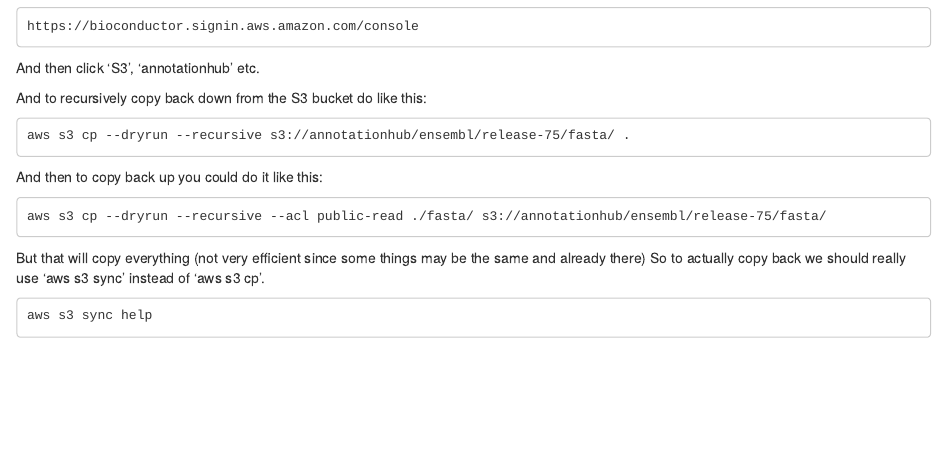
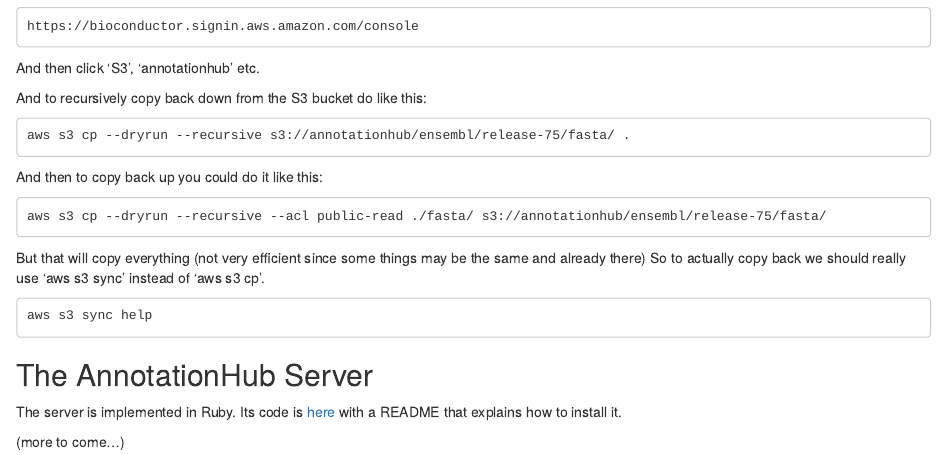
Before and after one commit to yubocheng/AnnotationHubData, an R Markdown document (vignettes/AnnotationHubData.Rmd): the page in a window 1100 px wide, from 4610 px down. Rendered offline with R 4.5, knitr and Pandoc, with nearby package versions; some code elsewhere in the file could not run offline; common packages that the code uses without loading them are loaded.

Commit message:
add a pointer to the AnnotationHubServer code/readme
git-svn-id: file:///home/git/hedgehog.fhcrc.org/bioconductor/trunk/madman/Rpacks/AnnotationHubData@106925 bc3139a8-67e5-0310-9ffc-ced21a209358

````diff
--- a/vignettes/AnnotationHubData.Rmd
+++ b/vignettes/AnnotationHubData.Rmd
@@ -343,3 +343,11 @@
 ```{}
 aws s3 sync help
 ```
+
+## The AnnotationHub Server
+
+The server is implemented in Ruby. Its code is
+[here](https://github.com/Bioconductor/AnnotationHubServer3.0)
+with a README that explains how to install it.
+
+(more to come...)
````
Also changed, not shown: 1 other file.
